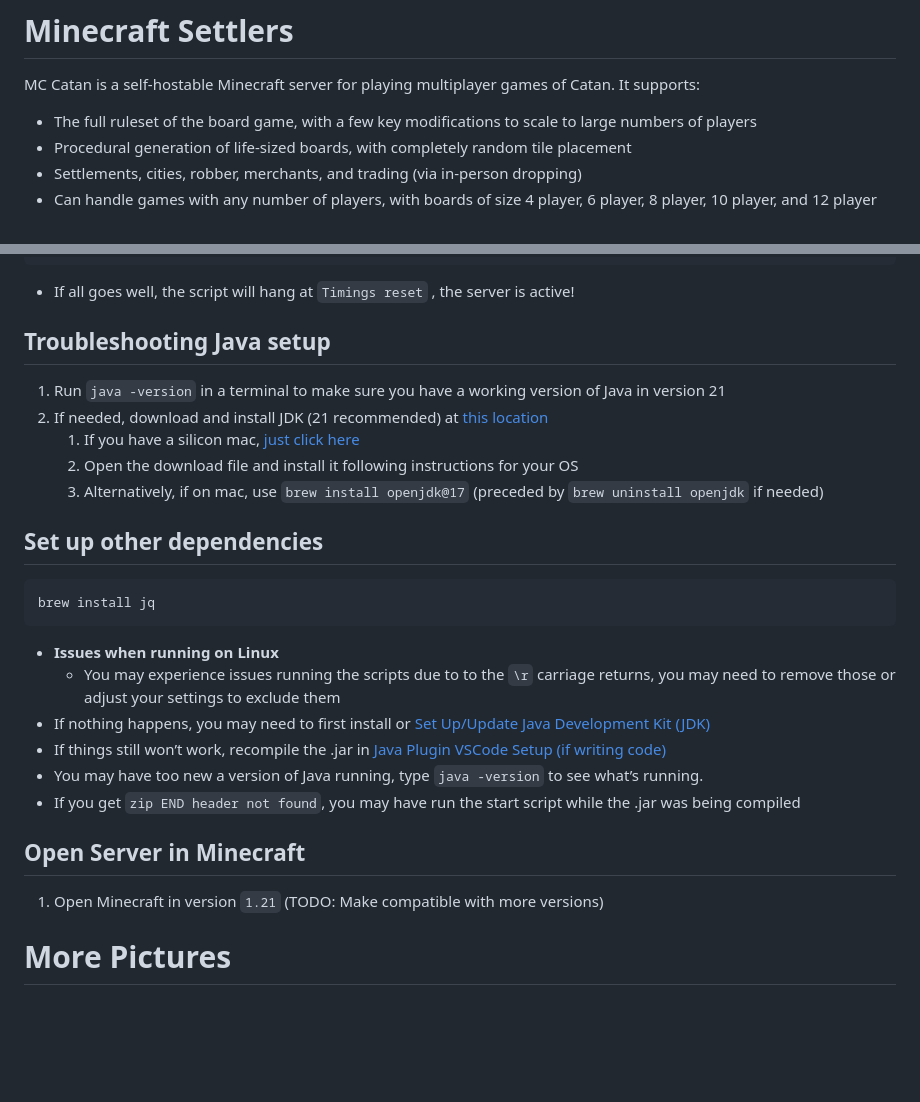
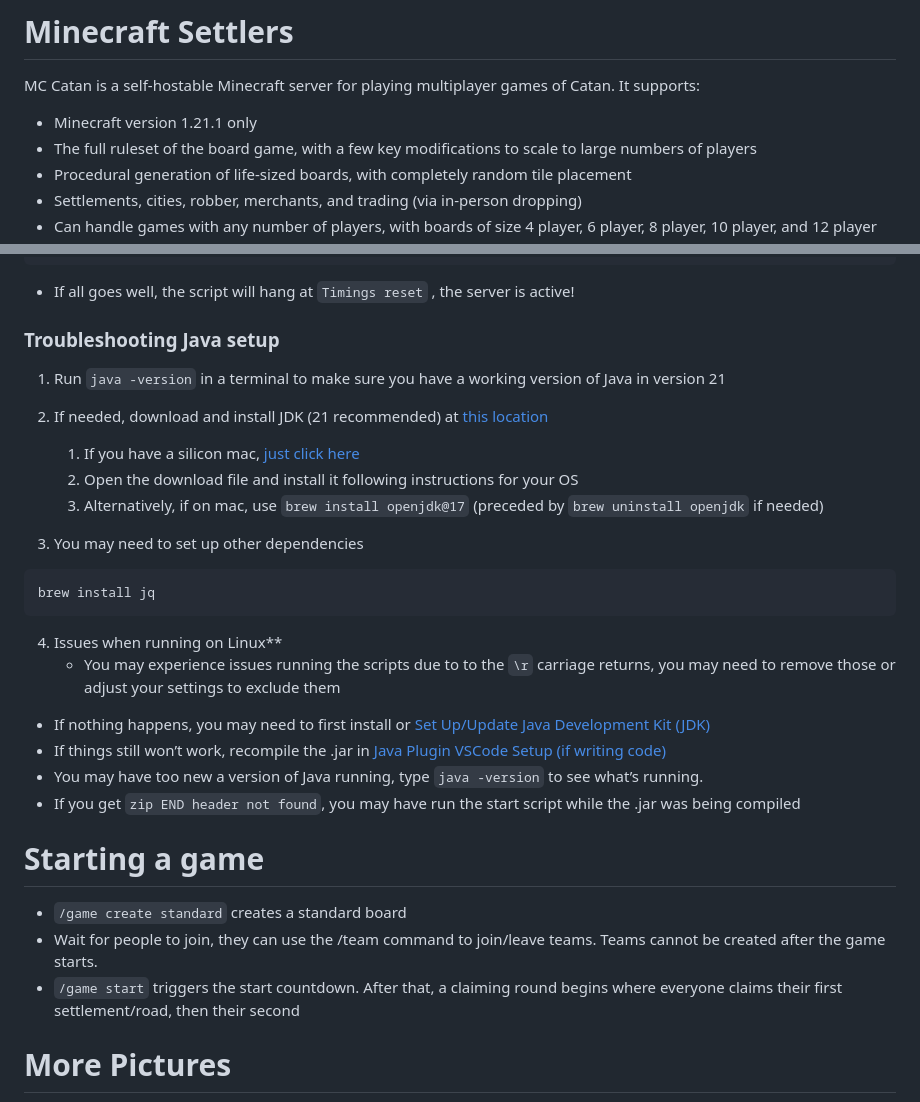
Before and after one commit to timtheswan/mc-settlers-server, a Markdown page: README.md, 2 parts joined by grey strips. Drawn GitHub-style; blank space fills up the shorter version.

````diff
--- a/README.md
+++ b/README.md
@@ -1,5 +1,6 @@
 # Minecraft Settlers
 MC Catan is a self-hostable Minecraft server for playing multiplayer games of Catan. It supports:
+- Minecraft version 1.21.1 only
 - The full ruleset of the board game, with a few key modifications to scale to large numbers of players
 - Procedural generation of life-sized boards, with completely random tile placement
 - Settlements, cities, robber, merchants, and trading (via in-person dropping)
@@ -57,7 +58,7 @@ java -Xms8192M -Xmx8192M -XX:+AlwaysPreTouch -XX:+DisableExplicitGC -XX:+Paralle
 ```
 - If all goes well, the script will hang at `Timings reset` , the server is active!
 
-## Troubleshooting Java setup
+### Troubleshooting Java setup
 
 1. Run `java -version` in a terminal to make sure you have a working version of Java in version 21
 2. If needed, download and install JDK (21 recommended) at [this location](https://www.oracle.com/java/technologies/downloads/#jdk21-mac)
@@ -65,22 +66,24 @@ java -Xms8192M -Xmx8192M -XX:+AlwaysPreTouch -XX:+DisableExplicitGC -XX:+Paralle
     2. Open the download file and install it following instructions for your OS
     3. Alternatively, if on mac, use `brew install openjdk@17` (preceded by `brew uninstall openjdk` if needed)
 
-## Set up other dependencies
+3. You may need to set up other dependencies
 
 ```bash
 brew install jq
 ```
 
-- **Issues when running on Linux**
+4. Issues when running on Linux**
     - You may experience issues running the scripts due to to the `\r` carriage returns, you may need to remove those or adjust your settings to exclude them
 - If nothing happens, you may need to first install or [Set Up/Update Java Development Kit (JDK)](https://www.notion.so/Set-Up-Update-Java-Development-Kit-JDK-12c755b5bfdb803a95f7e312be1e6eec?pvs=21)
 - If things still won’t work, recompile the .jar in [Java Plugin VSCode Setup (if writing code)](https://www.notion.so/Java-Plugin-VSCode-Setup-if-writing-code-12c755b5bfdb8039a849d944078401c6?pvs=21)
 - You may have too new a version of Java running, type `java -version` to see what’s running.
 - If you get `zip END header not found`, you may have run the start script while the .jar was being compiled
 
-## Open Server in Minecraft
+# Starting a game
+- `/game create standard` creates a standard board
+- Wait for people to join, they can use the /team command to join/leave teams. Teams cannot be created after the game starts.
+- `/game start` triggers the start countdown. After that, a claiming round begins where everyone claims their first settlement/road, then their second
 
-1. Open Minecraft in version `1.21` (TODO: Make compatible with more versions)
 
 # More Pictures
 <img width="1920" height="1027" alt="2025-07-21_20 04 56" src="https://github.com/user-attachments/assets/de4a1df6-42d3-4ed1-be9a-e730b1c5463a" />
````
